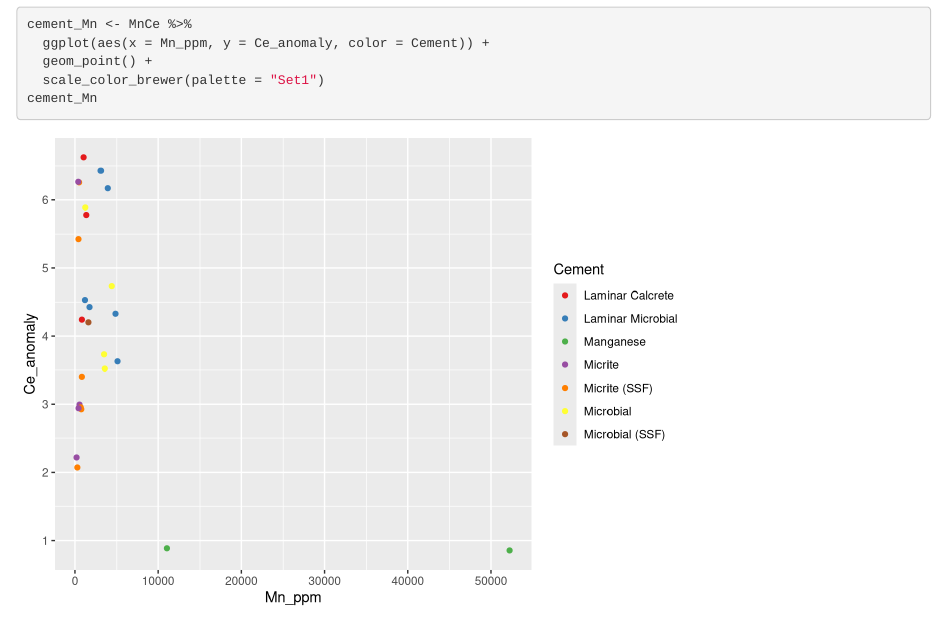
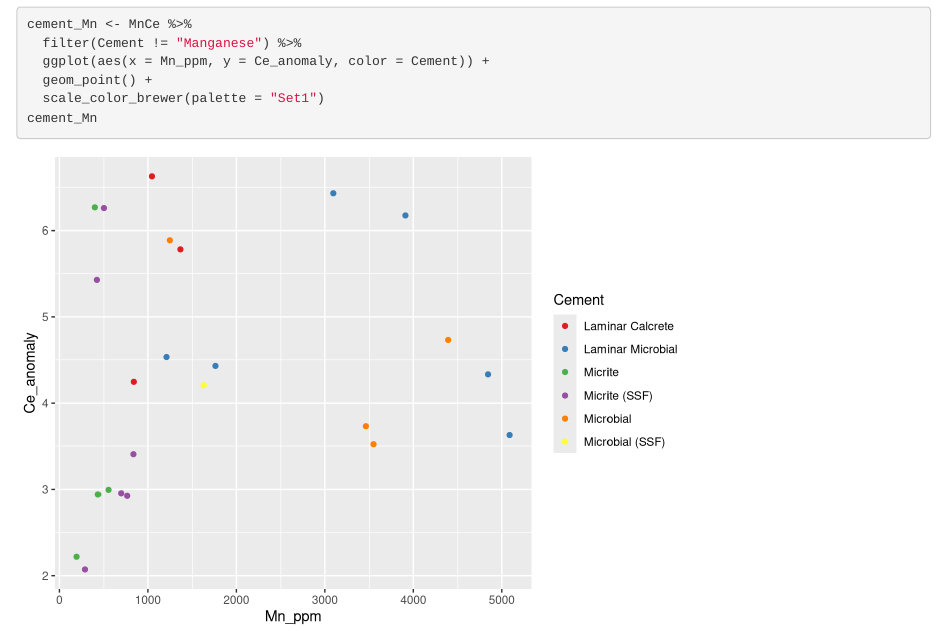
Before and after one commit to nanasheep/fu-rey, an R Markdown document (Mn analysis.Rmd): the page in a window 1100 px wide, from 1890 px down. Rendered offline with R 4.5, knitr and Pandoc, with nearby package versions.

Commit message:
looking for Ce Mn correlations

````diff
--- a/Mn analysis.Rmd
+++ b/Mn analysis.Rmd
@@ -76,6 +76,7 @@ cement_Mn
 
 ```{r scatter}
 cement_Mn <- MnCe %>%
+  filter(Cement != "Manganese") %>%
   ggplot(aes(x = Mn_ppm, y = Ce_anomaly, color = Cement)) +
   geom_point() +
   scale_color_brewer(palette = "Set1")
````
